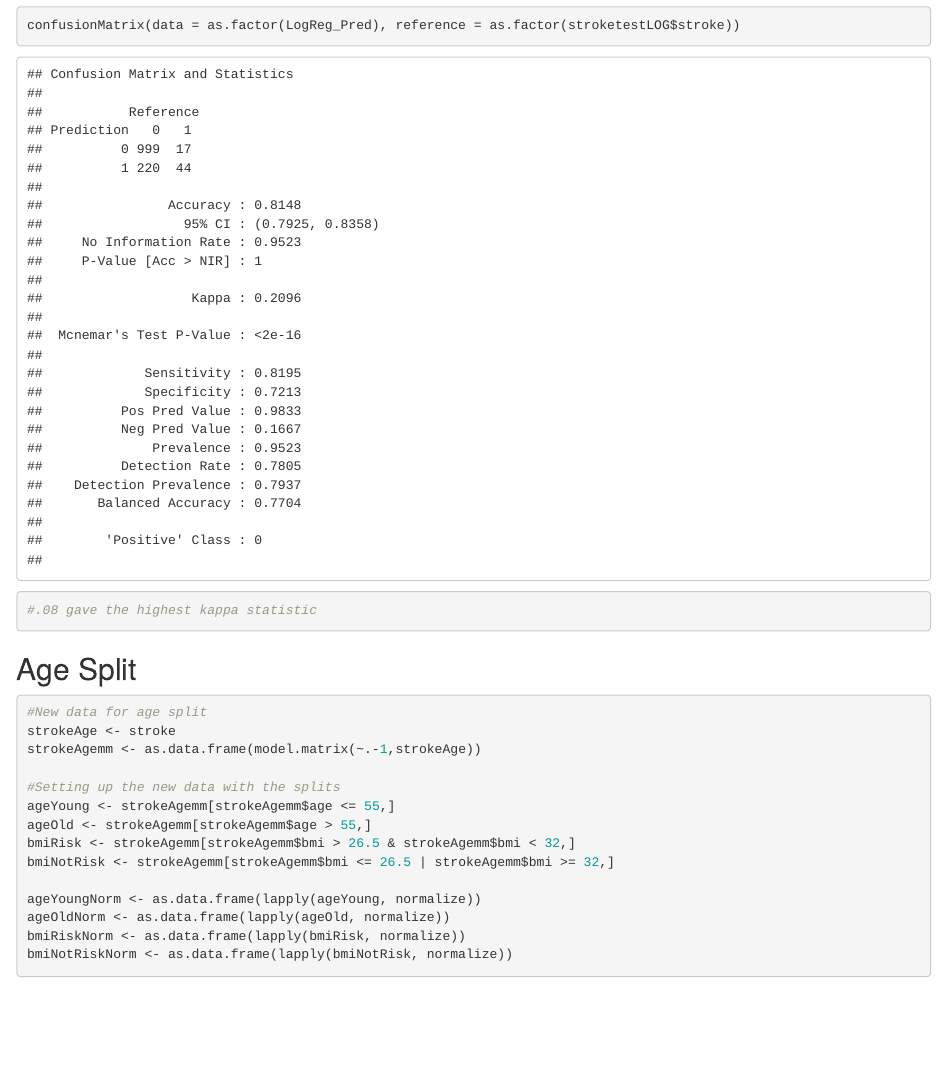
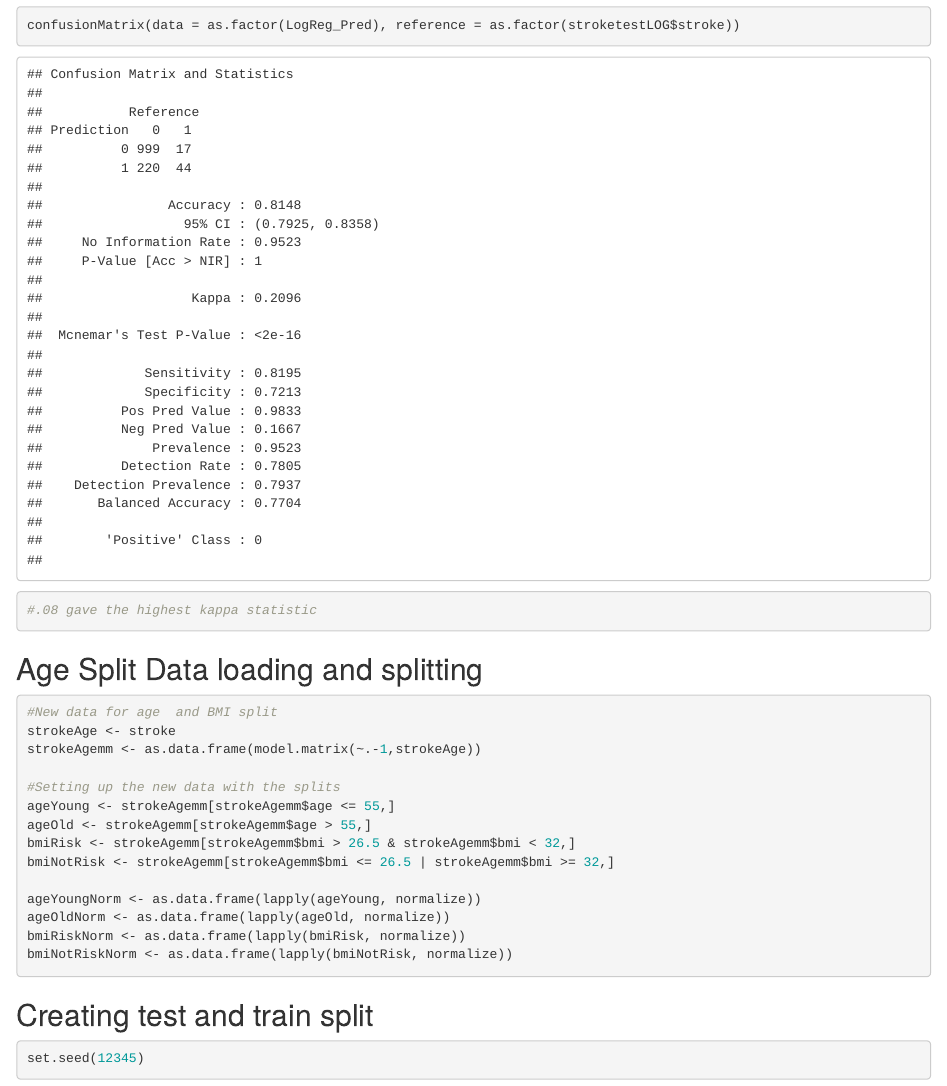
Before and after one commit to tzhx811/TO414, an R Markdown document (Project 3/Logit Model for Stroke.Rmd): the page in a window 1100 px wide, from 3250 px down. Rendered offline with R 4.5, knitr and Pandoc, with nearby package versions.

Commit message:
final commmit before break

````diff
--- a/Project 3/Logit Model for Stroke.Rmd
+++ b/Project 3/Logit Model for Stroke.Rmd
@@ -76,9 +76,9 @@ confusionMatrix(data = as.factor(LogReg_Pred), reference = as.factor(stroketestL
 
 ```
 
-## Age Split
+## Age Split Data loading and splitting
 ```{r}
-#New data for age split
+#New data for age  and BMI split
 strokeAge <- stroke
 strokeAgemm <- as.data.frame(model.matrix(~.-1,strokeAge))
 
@@ -94,3 +94,10 @@ bmiRiskNorm <- as.data.frame(lapply(bmiRisk, normalize))
 bmiNotRiskNorm <- as.data.frame(lapply(bmiNotRisk, normalize))
 
 ```
+
+## Creating test and train split
+```{r}
+set.seed(12345)
+
+
+```
````
